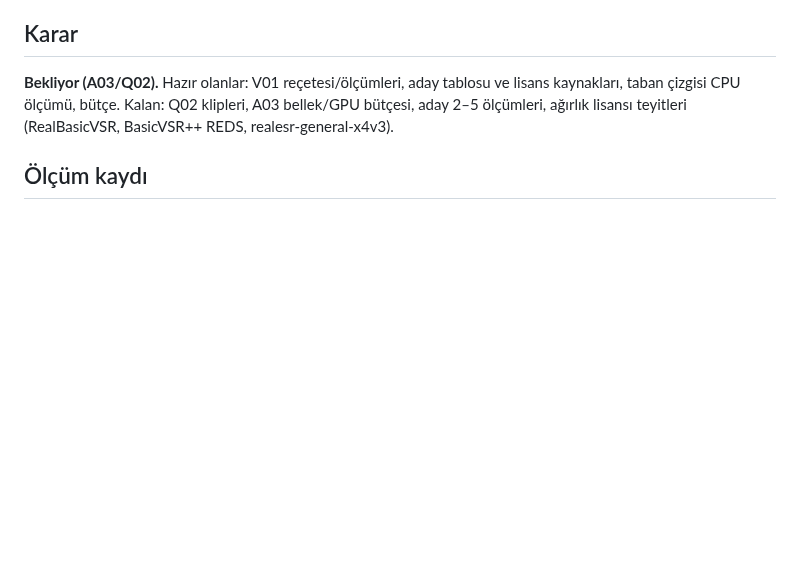
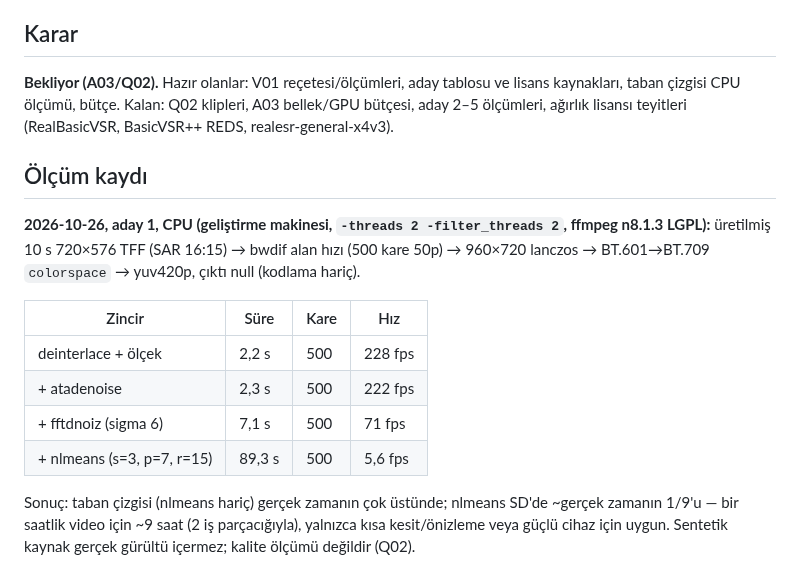
Before and after one commit to turkuazcode/hs-studio, a Markdown page: docs/adr/0003-video-restoration.md, the part around the change. Drawn GitHub-style; blank space fills up the shorter version.

Commit message:
V02 prep: baseline CPU measurement in ADR 0003; V01 test numbers in plan 08
Co-Authored-By: Claude Opus 5.5 <noreply@anthropic.com>

```diff
--- a/docs/adr/0003-video-restoration.md
+++ b/docs/adr/0003-video-restoration.md
@@ -76,3 +76,14 @@ Toplam **4,5 oturum**. Bütçe dolduğunda sonuç ne olursa olsun karar kaydı y
 **Bekliyor (A03/Q02).** Hazır olanlar: V01 reçetesi/ölçümleri, aday tablosu ve lisans kaynakları, taban çizgisi CPU ölçümü, bütçe. Kalan: Q02 klipleri, A03 bellek/GPU bütçesi, aday 2–5 ölçümleri, ağırlık lisansı teyitleri (RealBasicVSR, BasicVSR++ REDS, realesr-general-x4v3).
 
 ## Ölçüm kaydı
+
+**2026-10-26, aday 1, CPU (geliştirme makinesi, `-threads 2 -filter_threads 2`, ffmpeg n8.1.3 LGPL):** üretilmiş 10 s 720×576 TFF (SAR 16:15) → bwdif alan hızı (500 kare 50p) → 960×720 lanczos → BT.601→BT.709 `colorspace` → yuv420p, çıktı null (kodlama hariç).
+
+| Zincir | Süre | Kare | Hız |
+|---|---|---|---|
+| deinterlace + ölçek | 2,2 s | 500 | 228 fps |
+| + atadenoise | 2,3 s | 500 | 222 fps |
+| + fftdnoiz (sigma 6) | 7,1 s | 500 | 71 fps |
+| + nlmeans (s=3, p=7, r=15) | 89,3 s | 500 | 5,6 fps |
+
+Sonuç: taban çizgisi (nlmeans hariç) gerçek zamanın çok üstünde; nlmeans SD'de ~gerçek zamanın 1/9'u — bir saatlik video için ~9 saat (2 iş parçacığıyla), yalnızca kısa kesit/önizleme veya güçlü cihaz için uygun. Sentetik kaynak gerçek gürültü içermez; kalite ölçümü değildir (Q02).
```
